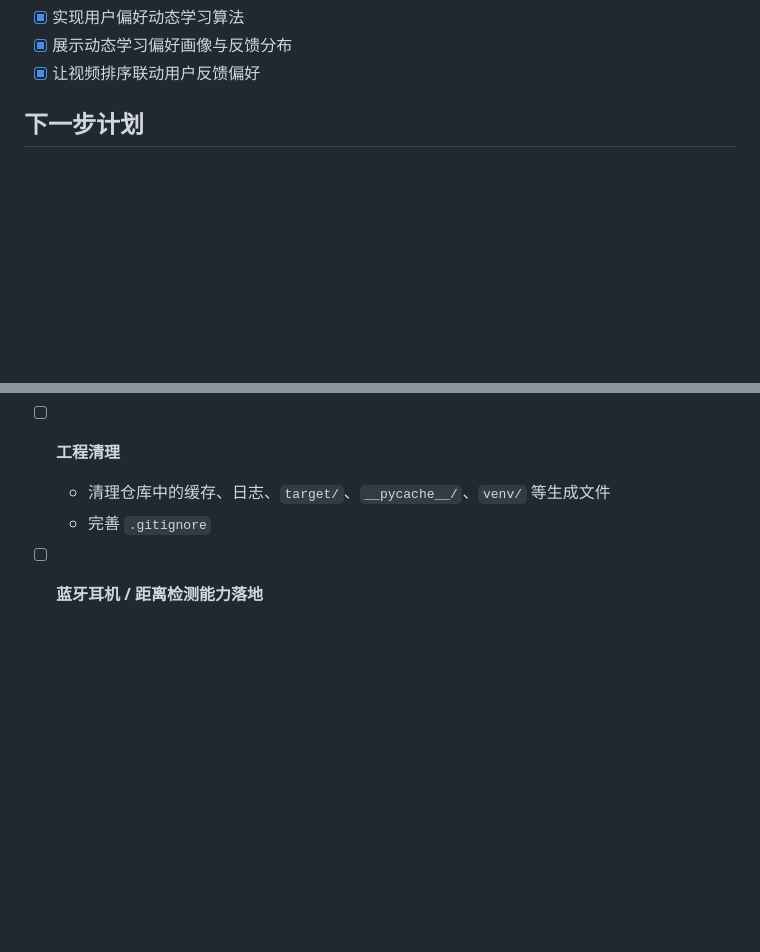
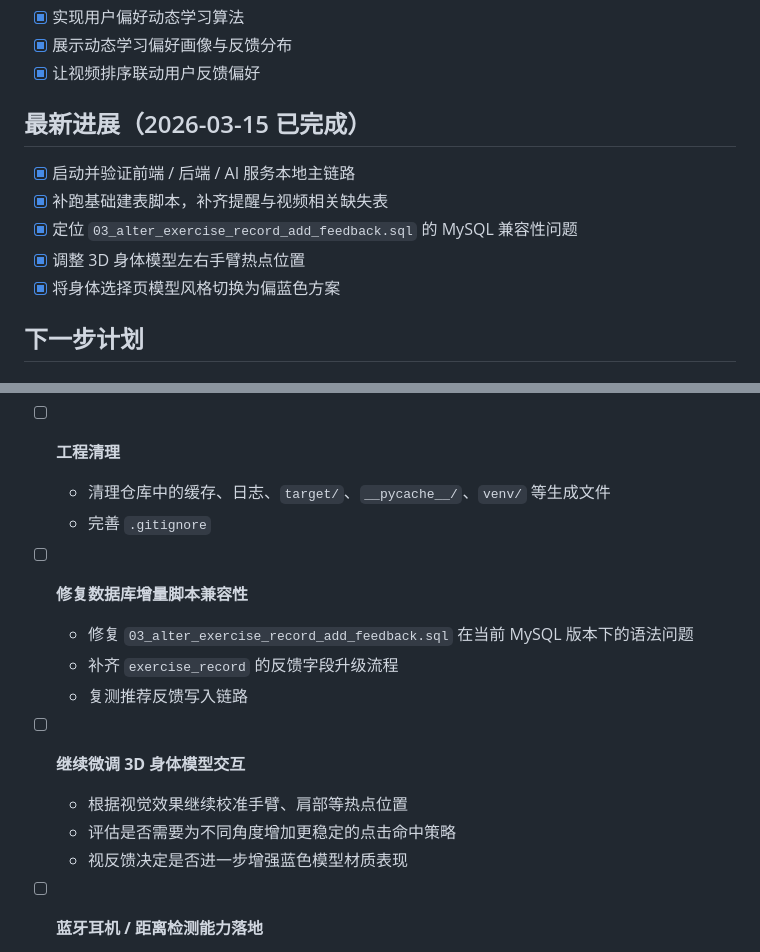
Before and after one commit to PeiQi-123/kuibuqianli, a Markdown page: TODO.md, 2 parts joined by grey strips. Rendered like a GitHub page; blank space fills up the shorter version.

```diff
--- a/TODO.md
+++ b/TODO.md
@@ -24,6 +24,14 @@
 - [x] 实现用户偏好动态学习算法
 - [x] 展示动态学习偏好画像与反馈分布
 - [x] 让视频排序联动用户反馈偏好
+
+## 最新进展（2026-03-15 已完成）
+
+- [x] 启动并验证前端 / 后端 / AI 服务本地主链路
+- [x] 补跑基础建表脚本，补齐提醒与视频相关缺失表
+- [x] 定位 `03_alter_exercise_record_add_feedback.sql` 的 MySQL 兼容性问题
+- [x] 调整 3D 身体模型左右手臂热点位置
+- [x] 将身体选择页模型风格切换为偏蓝色方案
 
 ## 下一步计划
 
@@ -114,6 +122,16 @@
   - 清理仓库中的缓存、日志、`target/`、`__pycache__/`、`venv/` 等生成文件
   - 完善 `.gitignore`
 
+- [ ] **修复数据库增量脚本兼容性**
+  - 修复 `03_alter_exercise_record_add_feedback.sql` 在当前 MySQL 版本下的语法问题
+  - 补齐 `exercise_record` 的反馈字段升级流程
+  - 复测推荐反馈写入链路
+
+- [ ] **继续微调 3D 身体模型交互**
+  - 根据视觉效果继续校准手臂、肩部等热点位置
+  - 评估是否需要为不同角度增加更稳定的点击命中策略
+  - 视反馈决定是否进一步增强蓝色模型材质表现
+
 - [ ] **蓝牙耳机 / 距离检测能力落地**
   - 实现左右耳机 RSSI 差分参考模型
   - 提升复杂室内环境下的距离判断稳定性
```
Also changed, not shown: WORK_LOG.md (+34 -0 lines).
